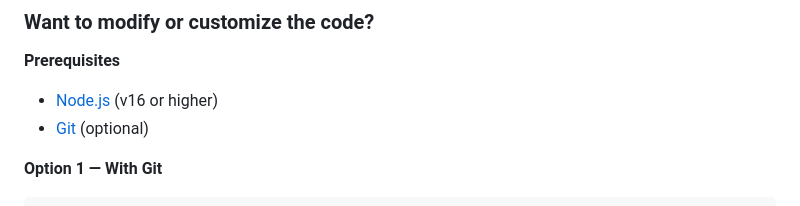
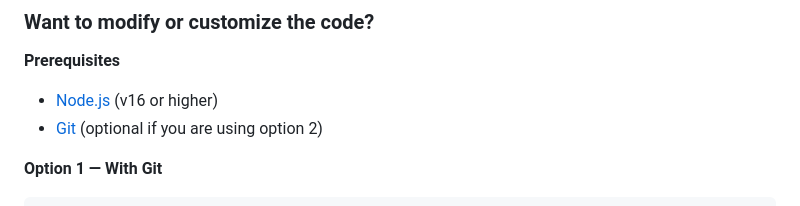
Before and after one commit to Endrix300/RLVision, a Markdown page: README.md, the part around the change. Rendered like a GitHub page.

````diff
--- a/README.md
+++ b/README.md
@@ -54,7 +54,7 @@ PacketSendRate=60.0
 
 **Prerequisites**
 - [Node.js](https://nodejs.org) (v16 or higher)
-- [Git](https://git-scm.com/download/win) (optional)
+- [Git](https://git-scm.com/download/win) (optional if you are using option 2)
 
 **Option 1 — With Git**
 ```bash
````
